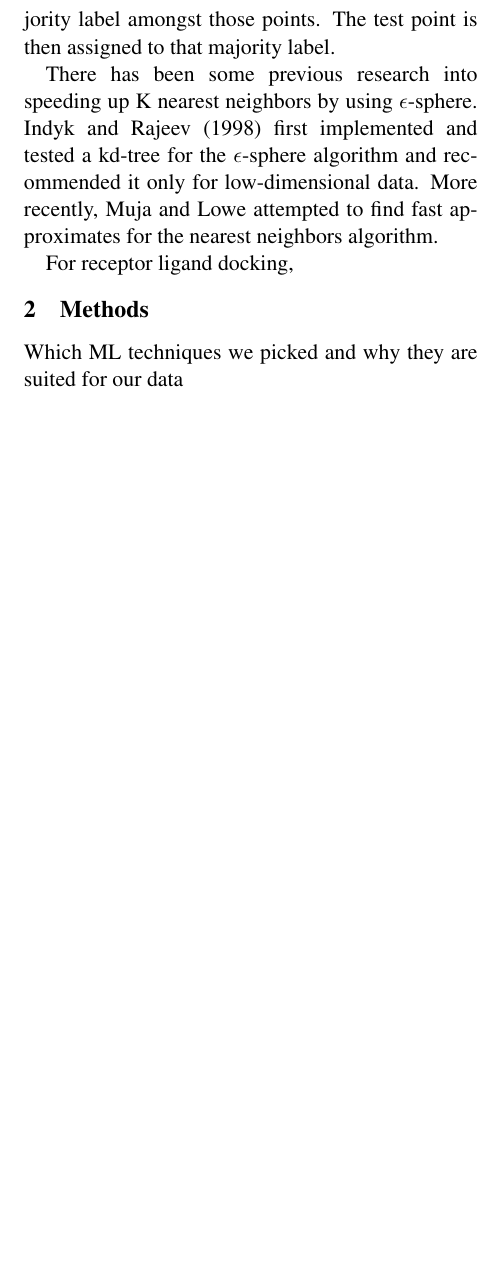
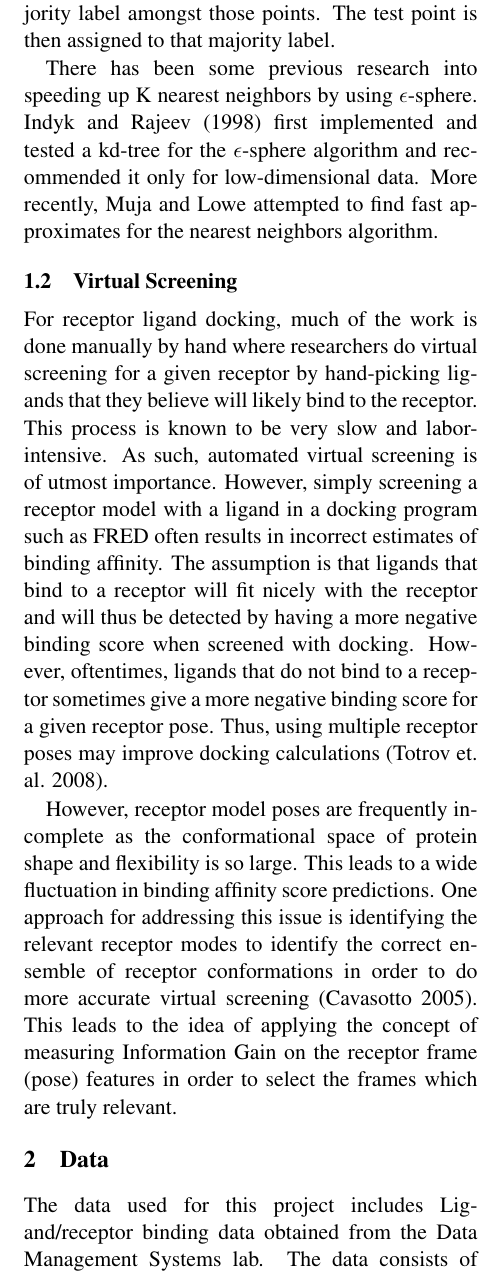
Before and after one commit to rumoffu/ligandball, a LaTeX paper (finalPaper.tex): part of one column of page 2 of 4 before the commit and part of one column of page 2 of 5 after it, cut so that both start at the same text, the shorter picture padded with empty space. Compiled offline with pdfLaTeX.

Commit message:
adding intro revision and methods and some works cited.

```diff
--- a/finalPaper.tex
+++ b/finalPaper.tex
@@ -45,12 +46,23 @@ During testing, data points are input individually, and the algorithm attempts t
 
 There has been some previous research into speeding up K nearest neighbors by using $\epsilon$-sphere. Indyk and Rajeev (1998) first implemented and tested a kd-tree for the $\epsilon$-sphere algorithm and recommended it only for low-dimensional data. More recently, Muja and Lowe attempted to find fast approximates for the nearest neighbors algorithm.
 
-For receptor ligand docking,
+\subsection{Virtual Screening}
+For receptor ligand docking, much of the work is done manually by hand where researchers do virtual screening for a given receptor by hand-picking ligands that they believe will likely bind to the receptor.  This process is known to be very slow and labor-intensive.  As such, automated virtual screening is of utmost importance.  However, simply screening a receptor model with a ligand in a docking program such as FRED often results in incorrect estimates of binding affinity.  The assumption is that ligands that bind to a receptor will fit nicely with the receptor and will thus be detected by having a more negative binding score when screened with docking.  However, oftentimes, ligands that do not bind to a receptor sometimes give a more negative binding score for a given receptor pose. Thus, using multiple receptor poses may improve docking calculations (Totrov et. al. 2008).
 
+However, receptor model poses are frequently incomplete as the conformational space of protein shape and flexibility is so large.  This leads to a wide fluctuation in binding affinity score predictions.  One approach for addressing this issue is identifying the relevant receptor modes to identify the correct ensemble of receptor conformations in order to do more accurate virtual screening (Cavasotto 2005).  This leads to the idea of applying the concept of measuring Information Gain on the receptor frame (pose) features in order to select the frames which are truly relevant.
+
+\section{Data}
+The data used for this project includes Ligand/receptor binding data obtained from the Data Management Systems lab. The data consists of 710 labeled ligands that were screened with FRED across 500 frames of a receptor to get Chemgauss4 (cg4) scores. Each receptor frame represents the pose of a receptor at a different time.  10 of the ligands were known to actively bind with the receptor while the other 700 ligands were known to not have binding activity with the receptor.
 
 \section{Methods}
+\subsection{Algorithm Selection}
+For this project, we assumed that the different frames of the receptor would capture different characteristics of ligands required for the ligand to bind to the receptor.  Therefore, since we had 500 frame data points for each ligand, we chose to do the $\epsilon$-sphere nearest neighbors algorithm under the idea that if two ligands had similar binding scores for the same frames, they would be functionally similar.  Thus, they would have a low Euclidean distance in terms of the frame FRED cg4 scores.
 
-Which ML techniques we picked and why they are suited for our data
+There are a variety of characteristics that can help a ligand to bind to a receptor including: electrostatics forces, solvation and desolvation effects, hydrophobic interactions, bond stretching, dihedral energy terms, hydrogen bonds, and many other factors.  Therefore, our idea was that ligands that bound to the receptor would score similarly to other binding ligands.  And in the same way, non-binding ligands would score similarly to non-binding ligands.  So using the $\epsilon$-sphere nearest neighbors algorithm would help us to identify regions in the frame-ligand score space that corresponded to binding ligands.
+
+\subsection{Algorithm Optimization}
+Since some of the receptor frames (the features) may not provide useful and accurate information about ligand binding potential, we decided to try to use a measure of Information Gain to select the best frames for distinguishing whether a ligand would bind or not.  Since we had many frames, there was thus a high dimensionality, so reducing the number of features using Information Gain would also help overcome the "Curse of Dimensionality."
+
 
 \section{Results}
 - output
```
Also changed, not shown: finalPaper.tex (20 more changed lines).
